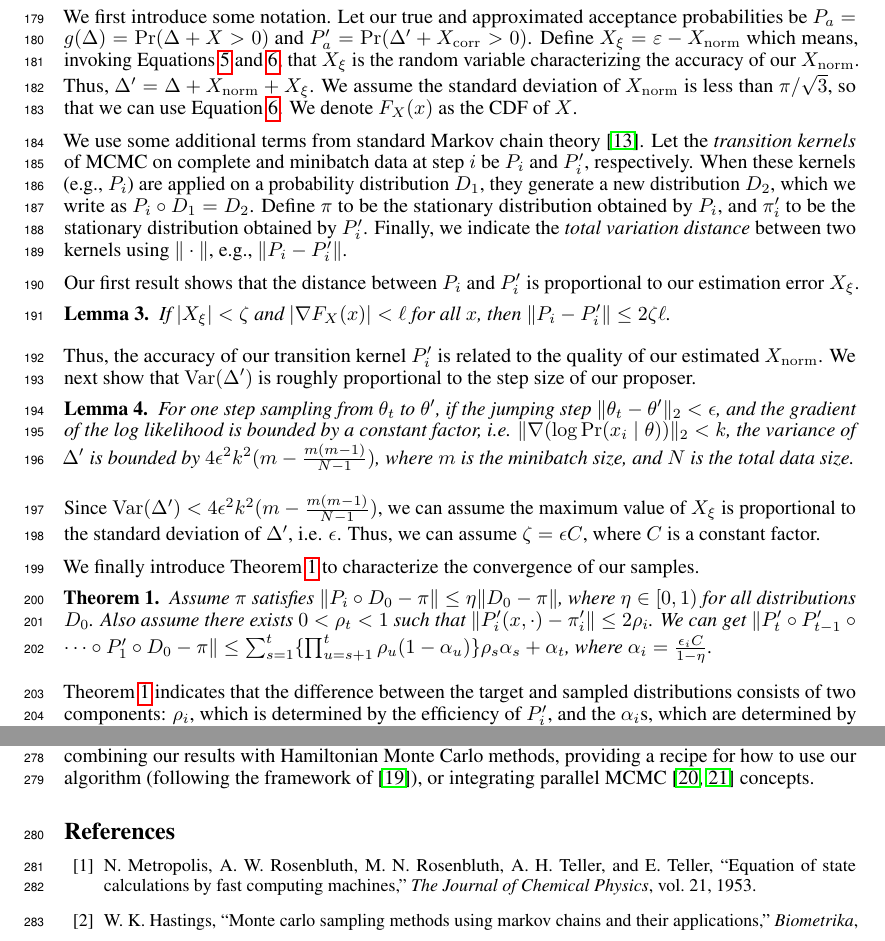
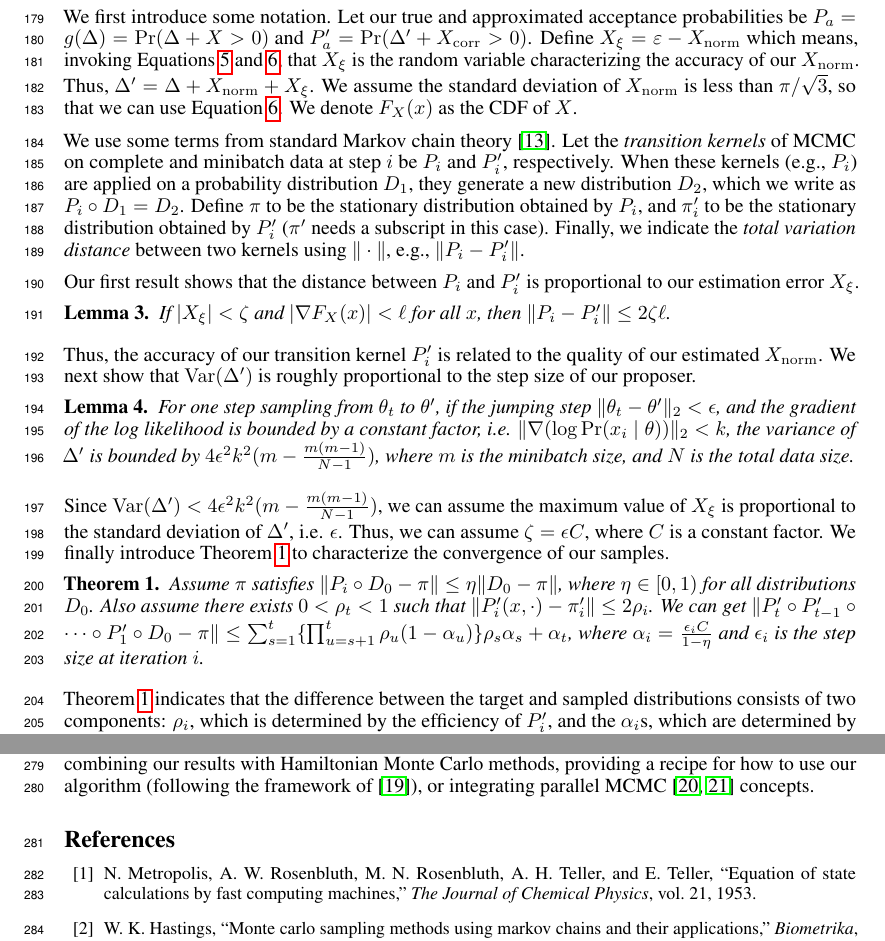
Before and after one commit to DanielTakeshi/New_MH_Test, a LaTeX paper (nips_2016.tex): two parts of pages 6 and 9 of 13, joined at a grey line, cut so that both start at the same text. Compiled offline with pdfLaTeX.

Commit message:
Improved the theoretical explanation a tiny bit.

```diff
--- a/nips_2016.tex
+++ b/nips_2016.tex
@@ -459,13 +459,13 @@ $X_{\rm norm}$.  Thus, $\Delta' = \Delta + X_{\rm norm} + X_\xi$. We assume the
 of $X_{\rm norm}$ is less than $\pi/\sqrt{3}$, so that we can use Equation~\ref{eq:deconvolution}.
 We denote $F_X(x)$ as the CDF of $X$.
 
-We use some additional terms from standard Markov chain theory~\cite{Meyn2009}. Let the
-\emph{transition kernels} of MCMC on complete and minibatch data at step $i$ be $P_i$ and $P_i'$,
-respectively. When these kernels (e.g., $P_i$) are applied on a probability distribution $D_1$, they
-generate a new distribution $D_2$, which we write as $P_i \circ D_1 = D_2$. Define $\pi$ to be the
-stationary distribution obtained by $P_i$, and $\pi_i'$ to be the stationary distribution obtained
-by $P_i'$.  Finally, we indicate the \emph{total variation distance} between two kernels using $\|
-\cdot \|$, e.g., $\|P_i-P_i'\|$.
+We use some terms from standard Markov chain theory~\cite{Meyn2009}. Let the \emph{transition
+kernels} of MCMC on complete and minibatch data at step $i$ be $P_i$ and $P_i'$, respectively. When
+these kernels (e.g., $P_i$) are applied on a probability distribution $D_1$, they generate a new
+distribution $D_2$, which we write as $P_i \circ D_1 = D_2$. Define $\pi$ to be the stationary
+distribution obtained by $P_i$, and $\pi_i'$ to be the stationary distribution obtained by $P_i'$
+($\pi'$ needs a subscript in this case).  Finally, we indicate the \emph{total variation distance}
+between two kernels using $\| \cdot \|$, e.g., $\|P_i-P_i'\|$.
 
 Our first result shows that the distance between $P_i$ and $P_i'$ is proportional to our estimation
 error $X_{\xi}$.
@@ -495,16 +495,15 @@ For one step sampling from $\theta_t$ to $\theta'$, if the jumping step $\|\thet
 
 Since ${\rm Var}(\Delta') < 4\epsilon^2 k^2 (m - \frac{m(m-1)}{N-1}) $, we can assume the maximum
 value of $X_{\xi}$ is proportional to the standard deviation of $\Delta'$, i.e. $\epsilon$. Thus, we
-can assume $\zeta=\epsilon C$, where $C$ is a constant factor.
-
-We finally introduce Theorem~\ref{thm:theory3} to characterize the convergence of our samples.
+can assume $\zeta=\epsilon C$, where $C$ is a constant factor. We finally introduce
+Theorem~\ref{thm:theory3} to characterize the convergence of our samples.
 
 \begin{theorem}\label{thm:theory3}
 Assume $\pi$ satisfies $\|P_i \circ D_0 - \pi\| \leq \eta \|D_0 - \pi\|$, where $\eta \in [0, 1)$ for
 all distributions $D_0$. Also assume there exists $0 < \rho_t < 1$ such that $\|P'_i(x, \cdot) -
 \pi_i'\| \leq 2\rho_i$. We can get $\| P_t' \circ P_{t-1}' \circ \cdots \circ P_1' \circ D_0 - \pi
 \| \leq \sum_{s=1}^t \{\prod _{u=s+1}^t \rho_u (1-\alpha_u)\} \rho_s \alpha_s + \alpha_t $, where
-$\alpha_i = \frac{\epsilon_i C }{1-\eta}$.
+$\alpha_i = \frac{\epsilon_i C }{1-\eta}$ and $\epsilon_i$ is the step size at iteration $i$.
 \end{theorem}
 
 %% \begin{proof}
```
Also changed, not shown: 1 other file.
